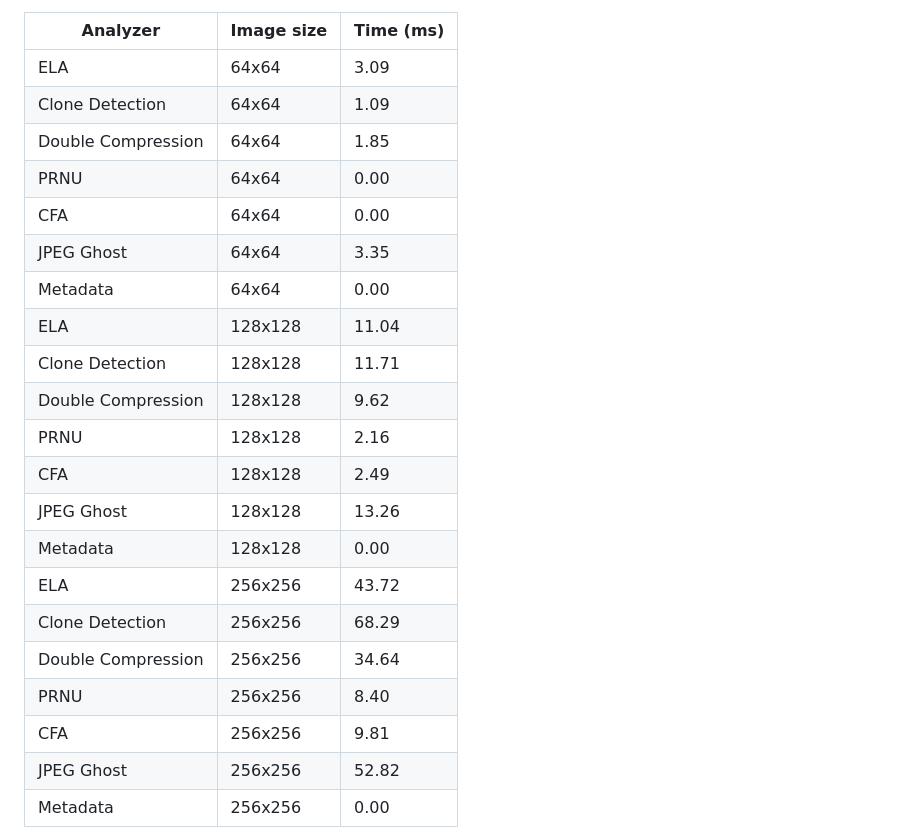
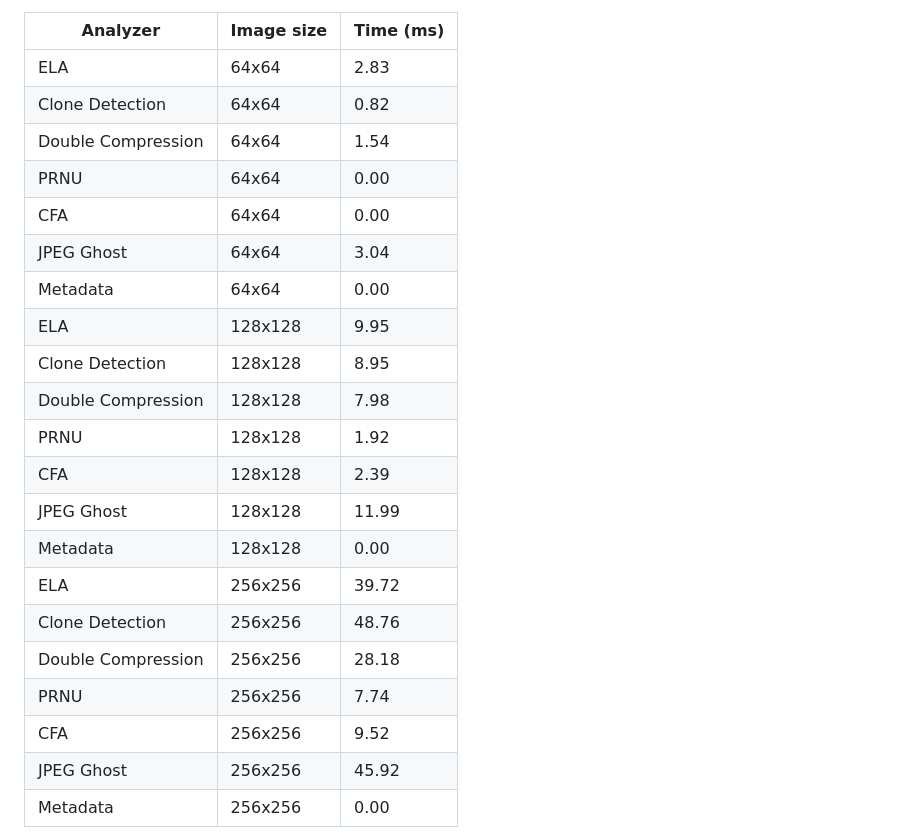
Before and after one commit to Deipedra34/ForensicLens, a Markdown page: README.md, the part around the change. Drawn GitHub-style.

Commit message:
Update benchmark results in README

```diff
--- a/README.md
+++ b/README.md
@@ -750,26 +750,26 @@ The table below is generated by [`.github/workflows/benchmark.yml`](.github/work
 
 | Analyzer | Image size | Time (ms) |
 | --- | --- | --- |
-| ELA | 64x64 | 3.09 |
-| Clone Detection | 64x64 | 1.09 |
-| Double Compression | 64x64 | 1.85 |
+| ELA | 64x64 | 2.83 |
+| Clone Detection | 64x64 | 0.82 |
+| Double Compression | 64x64 | 1.54 |
 | PRNU | 64x64 | 0.00 |
 | CFA | 64x64 | 0.00 |
-| JPEG Ghost | 64x64 | 3.35 |
+| JPEG Ghost | 64x64 | 3.04 |
 | Metadata | 64x64 | 0.00 |
-| ELA | 128x128 | 11.04 |
-| Clone Detection | 128x128 | 11.71 |
-| Double Compression | 128x128 | 9.62 |
-| PRNU | 128x128 | 2.16 |
-| CFA | 128x128 | 2.49 |
-| JPEG Ghost | 128x128 | 13.26 |
+| ELA | 128x128 | 9.95 |
+| Clone Detection | 128x128 | 8.95 |
+| Double Compression | 128x128 | 7.98 |
+| PRNU | 128x128 | 1.92 |
+| CFA | 128x128 | 2.39 |
+| JPEG Ghost | 128x128 | 11.99 |
 | Metadata | 128x128 | 0.00 |
-| ELA | 256x256 | 43.72 |
-| Clone Detection | 256x256 | 68.29 |
-| Double Compression | 256x256 | 34.64 |
-| PRNU | 256x256 | 8.40 |
-| CFA | 256x256 | 9.81 |
-| JPEG Ghost | 256x256 | 52.82 |
+| ELA | 256x256 | 39.72 |
+| Clone Detection | 256x256 | 48.76 |
+| Double Compression | 256x256 | 28.18 |
+| PRNU | 256x256 | 7.74 |
+| CFA | 256x256 | 9.52 |
+| JPEG Ghost | 256x256 | 45.92 |
 | Metadata | 256x256 | 0.00 |
 
 <!-- BENCHMARK-TABLE-END -->
```
